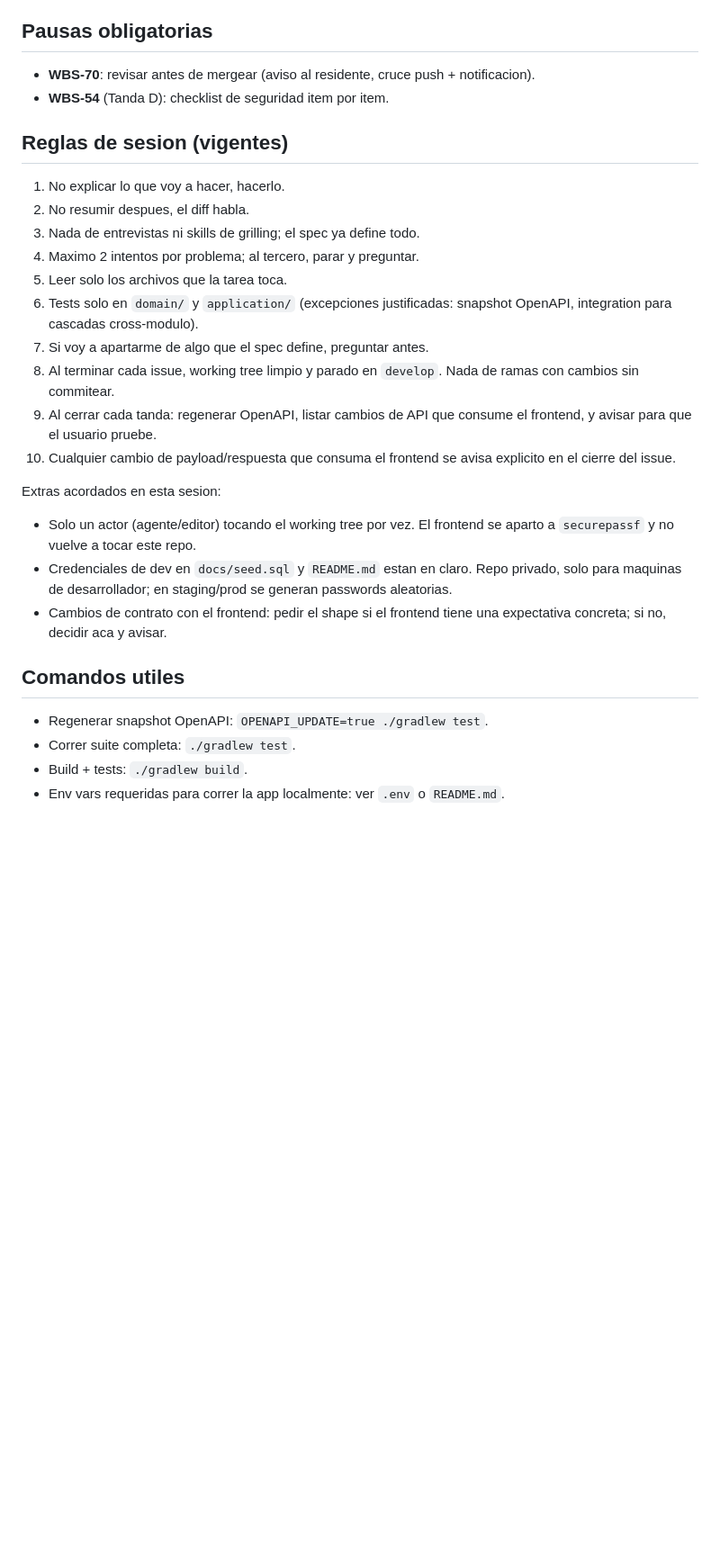
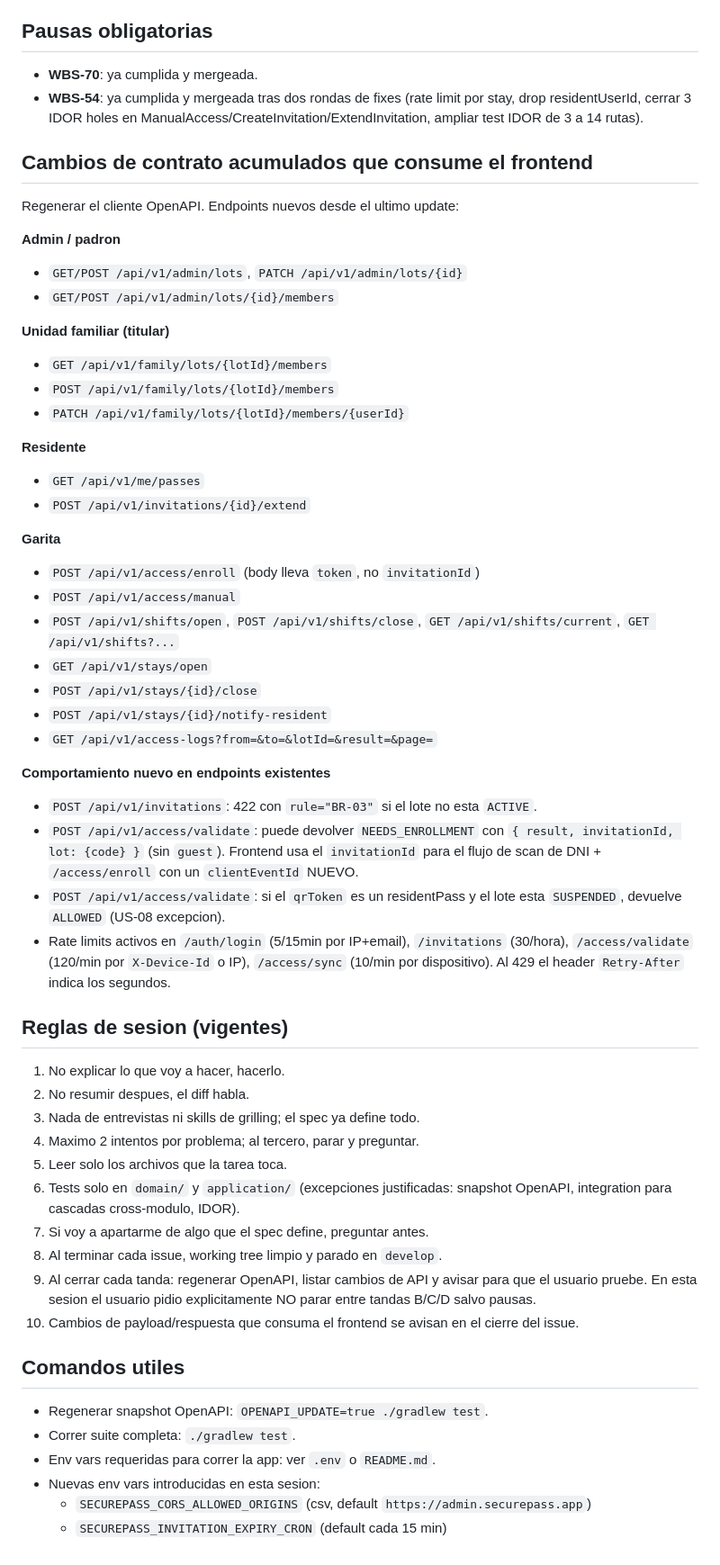
Before and after one commit to Menguitahh/acr-securepassb, a Markdown page: docs/retomar.md, the part around one of its changes. Shown at 90% size. GitHub-like rendering; blank space fills up the shorter version.

```diff
--- a/docs/retomar.md
+++ b/docs/retomar.md
@@ -58,9 +74,52 @@ invitacion) para cerrar Tanda B.
 
 ## Pausas obligatorias
 
-- **WBS-70**: revisar antes de mergear (aviso al residente, cruce
-  push + notificacion).
-- **WBS-54** (Tanda D): checklist de seguridad item por item.
+- **WBS-70**: ya cumplida y mergeada.
+- **WBS-54**: ya cumplida y mergeada tras dos rondas de fixes
+  (rate limit por stay, drop residentUserId, cerrar 3 IDOR holes en
+  ManualAccess/CreateInvitation/ExtendInvitation, ampliar test IDOR
+  de 3 a 14 rutas).
+
+## Cambios de contrato acumulados que consume el frontend
+
+Regenerar el cliente OpenAPI. Endpoints nuevos desde el ultimo update:
+
+**Admin / padron**
+- `GET/POST /api/v1/admin/lots`, `PATCH /api/v1/admin/lots/{id}`
+- `GET/POST /api/v1/admin/lots/{id}/members`
+
+**Unidad familiar (titular)**
+- `GET /api/v1/family/lots/{lotId}/members`
+- `POST /api/v1/family/lots/{lotId}/members`
+- `PATCH /api/v1/family/lots/{lotId}/members/{userId}`
+
+**Residente**
+- `GET /api/v1/me/passes`
+- `POST /api/v1/invitations/{id}/extend`
+
+**Garita**
+- `POST /api/v1/access/enroll` (body lleva `token`, no `invitationId`)
+- `POST /api/v1/access/manual`
+- `POST /api/v1/shifts/open`, `POST /api/v1/shifts/close`,
+  `GET /api/v1/shifts/current`, `GET /api/v1/shifts?...`
+- `GET /api/v1/stays/open`
+- `POST /api/v1/stays/{id}/close`
+- `POST /api/v1/stays/{id}/notify-resident`
+- `GET /api/v1/access-logs?from=&to=&lotId=&result=&page=`
+
+**Comportamiento nuevo en endpoints existentes**
+- `POST /api/v1/invitations`: 422 con `rule="BR-03"` si el lote no
+  esta `ACTIVE`.
+- `POST /api/v1/access/validate`: puede devolver `NEEDS_ENROLLMENT`
+  con `{ result, invitationId, lot: {code} }` (sin `guest`). Frontend
+  usa el `invitationId` para el flujo de scan de DNI + `/access/enroll`
+  con un `clientEventId` NUEVO.
+- `POST /api/v1/access/validate`: si el `qrToken` es un residentPass
+  y el lote esta `SUSPENDED`, devuelve `ALLOWED` (US-08 excepcion).
+- Rate limits activos en `/auth/login` (5/15min por IP+email),
+  `/invitations` (30/hora), `/access/validate` (120/min por
+  `X-Device-Id` o IP), `/access/sync` (10/min por dispositivo).
+  Al 429 el header `Retry-After` indica los segundos.
 
 ## Reglas de sesion (vigentes)
 
@@ -70,28 +129,20 @@ invitacion) para cerrar Tanda B.
 4. Maximo 2 intentos por problema; al tercero, parar y preguntar.
 5. Leer solo los archivos que la tarea toca.
 6. Tests solo en `domain/` y `application/` (excepciones justificadas:
-   snapshot OpenAPI, integration para cascadas cross-modulo).
+   snapshot OpenAPI, integration para cascadas cross-modulo, IDOR).
 7. Si voy a apartarme de algo que el spec define, preguntar antes.
 8. Al terminar cada issue, working tree limpio y parado en `develop`.
-   Nada de ramas con cambios sin commitear.
-9. Al cerrar cada tanda: regenerar OpenAPI, listar cambios de API que
-   consume el frontend, y avisar para que el usuario pruebe.
-10. Cualquier cambio de payload/respuesta que consuma el frontend se
-    avisa explicito en el cierre del issue.
-
-Extras acordados en esta sesion:
-- Solo un actor (agente/editor) tocando el working tree por vez. El
-  frontend se aparto a `securepassf` y no vuelve a tocar este repo.
-- Credenciales de dev en `docs/seed.sql` y `README.md` estan en claro.
-  Repo privado, solo para maquinas de desarrollador; en staging/prod
-  se generan passwords aleatorias.
-- Cambios de contrato con el frontend: pedir el shape si el frontend
-  tiene una expectativa concreta; si no, decidir aca y avisar.
+9. Al cerrar cada tanda: regenerar OpenAPI, listar cambios de API y
+   avisar para que el usuario pruebe. En esta sesion el usuario
+   pidio explicitamente NO parar entre tandas B/C/D salvo pausas.
+10. Cambios de payload/respuesta que consuma el frontend se avisan
+    en el cierre del issue.
 
 ## Comandos utiles
 
 - Regenerar snapshot OpenAPI: `OPENAPI_UPDATE=true ./gradlew test`.
 - Correr suite completa: `./gradlew test`.
-- Build + tests: `./gradlew build`.
-- Env vars requeridas para correr la app localmente: ver `.env` o
-  `README.md`.
+- Env vars requeridas para correr la app: ver `.env` o `README.md`.
+- Nuevas env vars introducidas en esta sesion:
+  - `SECUREPASS_CORS_ALLOWED_ORIGINS` (csv, default `https://admin.securepass.app`)
+  - `SECUREPASS_INVITATION_EXPIRY_CRON` (default cada 15 min)
```
Also changed, not shown: other parts of docs/retomar.md (+49 -33 lines).
